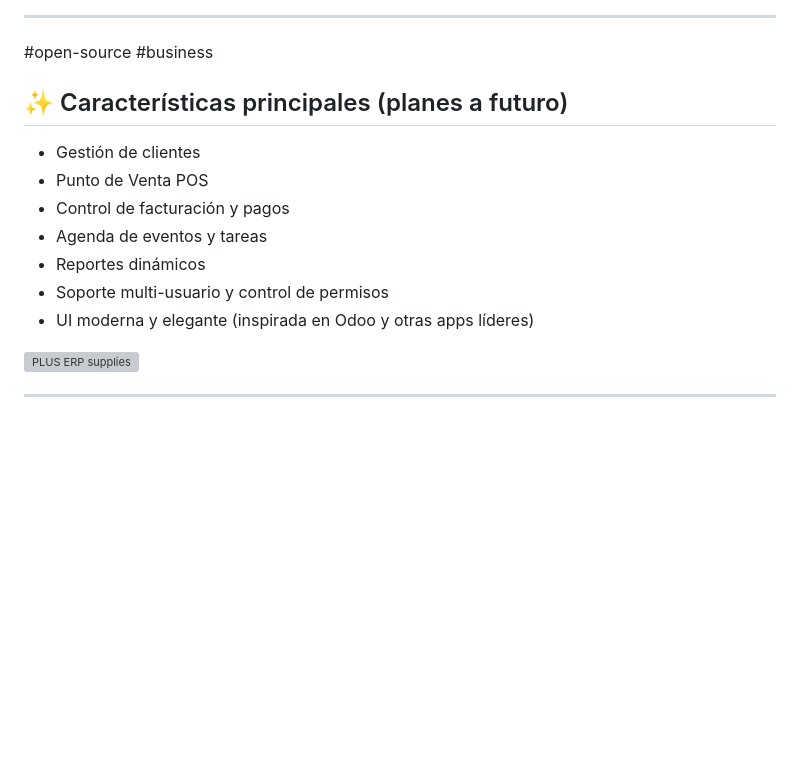
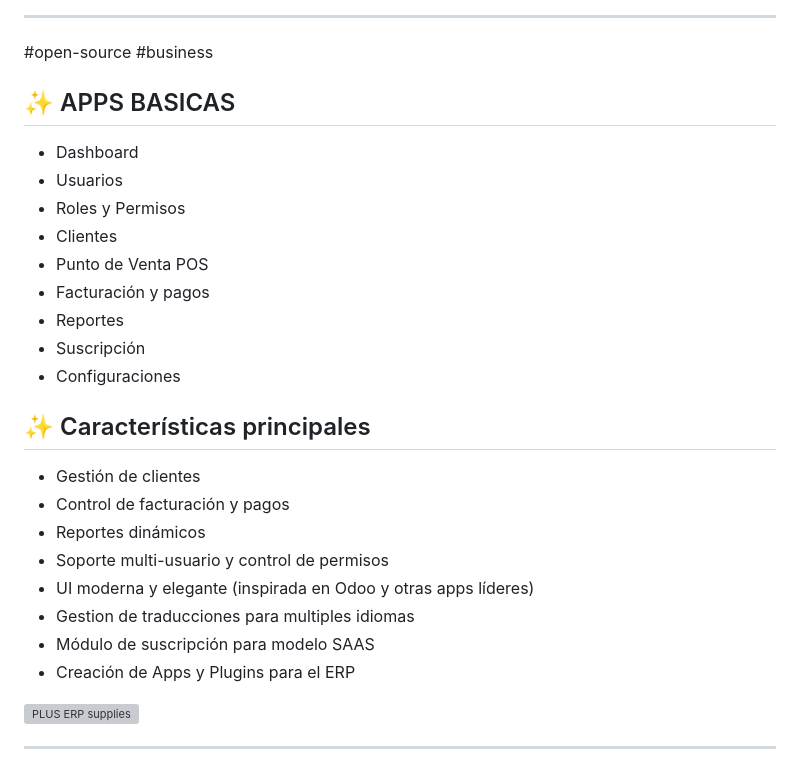
Before and after one commit to EduardoMartinez68/PLUS_ENGINE_ERP, a Markdown page: README.md, the part around the change. Rendered like a GitHub page; blank space fills up the shorter version; grey boxes are pictures that could not be loaded.

Commit message:
se corrigue el readme para informacion basica

```diff
--- a/README.md
+++ b/README.md
@@ -90,15 +90,26 @@ El objetivo de PLUS es ser un **engine abierto** y extensible para que otros pro
 
 ---
 #open-source #business
+## ✨ APPS BASICAS
+- Dashboard
+- Usuarios
+- Roles y Permisos
+- Clientes
+- Punto de Venta POS
+- Facturación y pagos
+- Reportes
+- Suscripción
+- Configuraciones
 
-## ✨ Características principales (planes a futuro)
+## ✨ Características principales
 - Gestión de clientes
-- Punto de Venta POS
 - Control de facturación y pagos
-- Agenda de eventos y tareas
 - Reportes dinámicos
 - Soporte multi-usuario y control de permisos
 - UI moderna y elegante (inspirada en Odoo y otras apps líderes)
+- Gestion de traducciones para multiples idiomas
+- Módulo de suscripción para modelo SAAS
+- Creación de Apps y Plugins para el ERP
 
 ![PLUS ERP supplies](web_git/supplies.webp)
 
```
